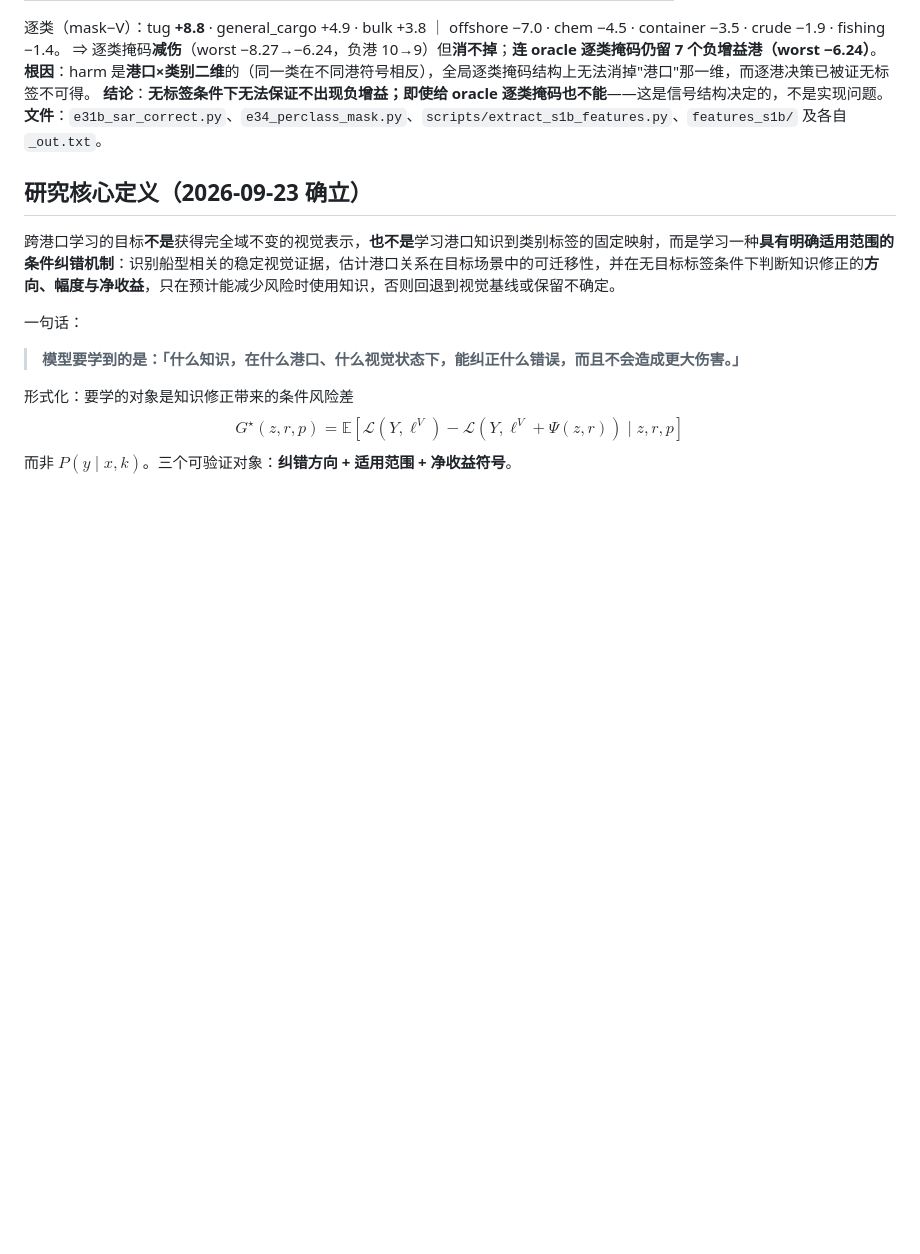
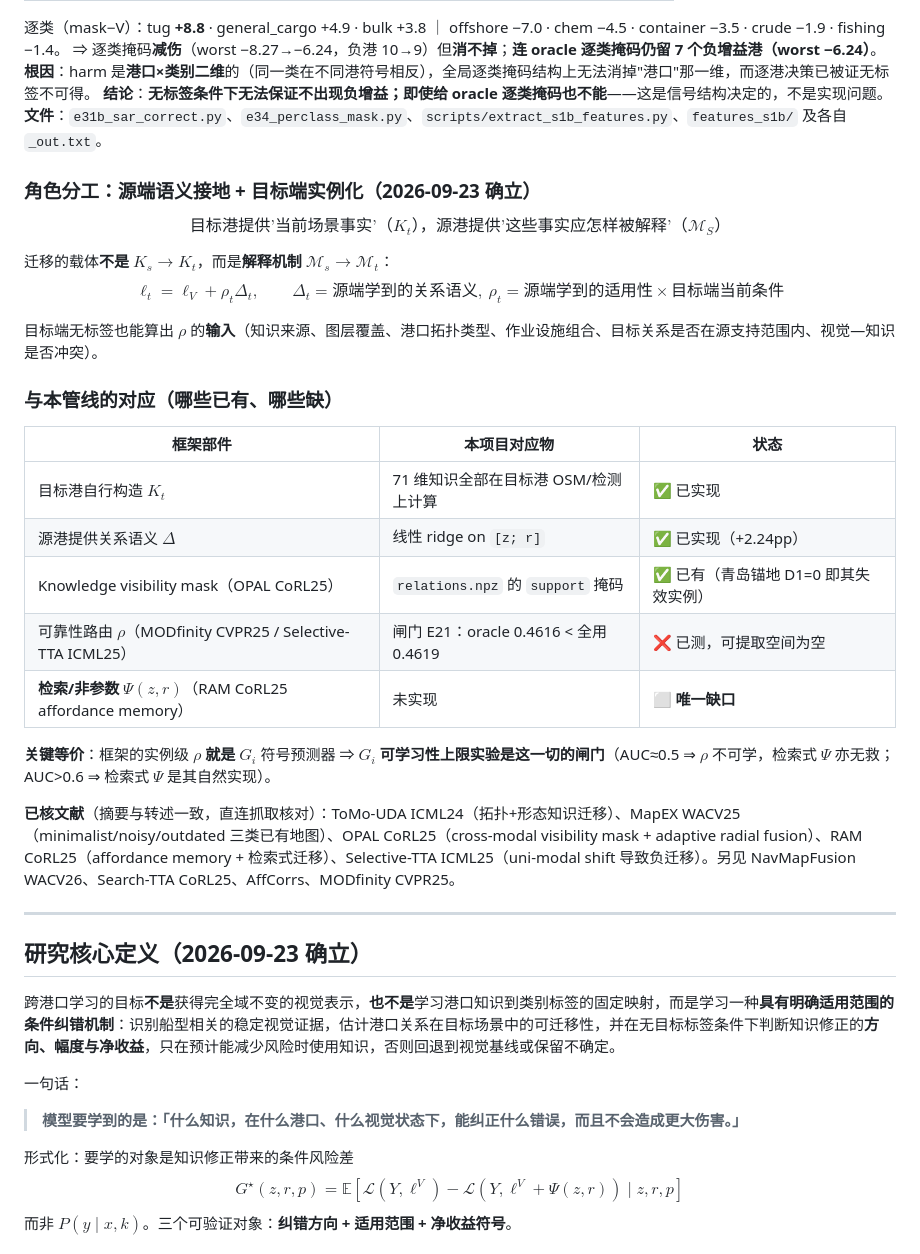
Before and after one commit to ouba188/Reliable-Scene-Knowledge-Transfer-for-Visual-Recognition-under-Domain-and-Label-Space-Shift, a Markdown page: knowledge/EXPERIMENT_STATE.md, the part around the change. Drawn GitHub-style; blank space fills up the shorter version.

Commit message:
Framing v2: source-grounded semantics + target-instantiated knowledge, mapped onto this pipeline
- role split: the target port supplies the facts (K_t, already computed on target OSM/detections),
  the source ports supply how those facts should be interpreted (the correction semantics Delta and
  the applicability rho); the transfer object is the interpretation mechanism, not the layout
- part-by-part mapping: K_t done | Delta done (linear ridge on [z;r], +2.24pp) | visibility mask
  already present (relations.npz support; Qingdao D1=0 is a live instance of its failure) | rho
  tested and empty (E21 oracle gate 0.4616 < always-on 0.4619) | retrieval/non-parametric Psi
  (RAM-style affordance memory) NOT implemented -- the only genuine gap
- key equivalence: the framework's instance-level rho IS the G_i sign predictor, so the planned
  G_i learnability-ceiling experiment is the gate for all of it (AUC~0.5 => rho unlearnable and
  retrieval-style Psi equally hopeless; >0.6 => retrieval Psi is its natural implementation)
- citations verified against the publishers' abstracts (direct fetch, no proxy): ToMo-UDA ICML24,
  MapEX WACV25, OPAL CoRL25, RAM CoRL25, Selective-TTA ICML25 -- all described accurately

```diff
--- a/knowledge/EXPERIMENT_STATE.md
+++ b/knowledge/EXPERIMENT_STATE.md
@@ -493,6 +493,31 @@ torchgeo S1 权重的期望输入（源码 `resnet.py`）：**dB 域、224×224
 **结论**：**无标签条件下无法保证不出现负增益；即使给 oracle 逐类掩码也不能**——这是信号结构决定的，不是实现问题。
 **文件**：`e31b_sar_correct.py`、`e34_perclass_mask.py`、`scripts/extract_s1b_features.py`、`features_s1b/` 及各自 `_out.txt`。
 
+### 角色分工：源端语义接地 + 目标端实例化（2026-09-23 确立）
+
+$$\text{目标港提供'当前场景事实'（}K_t\text{），源港提供'这些事实应怎样被解释'（}\mathcal M_S\text{）}$$
+
+迁移的载体**不是** $K_s\to K_t$，而是**解释机制** $\mathcal M_s\to\mathcal M_t$：
+$$\ell_t=\ell_V+\rho_t\Delta_t,\qquad \Delta_t=\text{源端学到的关系语义},\ \rho_t=\text{源端学到的适用性}\times\text{目标端当前条件}$$
+
+目标端无标签也能算出 $\rho$ 的**输入**（知识来源、图层覆盖、港口拓扑类型、作业设施组合、目标关系是否在源支持范围内、视觉—知识是否冲突）。
+
+### 与本管线的对应（哪些已有、哪些缺）
+
+| 框架部件 | 本项目对应物 | 状态 |
+|---|---|---|
+| 目标港自行构造 $K_t$ | 71 维知识全部在目标港 OSM/检测上计算 | ✅ 已实现 |
+| 源港提供关系语义 $\Delta$ | 线性 ridge on `[z; r]` | ✅ 已实现（+2.24pp） |
+| Knowledge visibility mask（OPAL CoRL25） | `relations.npz` 的 `support` 掩码 | ✅ 已有（青岛锚地 D1=0 即其失效实例） |
+| 可靠性路由 $\rho$（MODfinity CVPR25 / Selective-TTA ICML25） | 闸门 E21：oracle 0.4616 < 全用 0.4619 | ❌ 已测，可提取空间为空 |
+| **检索/非参数 $\Psi(z,r)$**（RAM CoRL25 affordance memory） | 未实现 | ⬜ **唯一缺口** |
+
+**关键等价**：框架的实例级 $\rho$ **就是** $G_i$ 符号预测器 ⇒ **$G_i$ 可学习性上限实验是这一切的闸门**（AUC≈0.5 ⇒ $\rho$ 不可学，检索式 $\Psi$ 亦无救；AUC>0.6 ⇒ 检索式 $\Psi$ 是其自然实现）。
+
+**已核文献**（摘要与转述一致，直连抓取核对）：ToMo-UDA ICML24（拓扑+形态知识迁移）、MapEX WACV25（minimalist/noisy/outdated 三类已有地图）、OPAL CoRL25（cross-modal visibility mask + adaptive radial fusion）、RAM CoRL25（affordance memory + 检索式迁移）、Selective-TTA ICML25（uni-modal shift 导致负迁移）。另见 NavMapFusion WACV26、Search-TTA CoRL25、AffCorrs、MODfinity CVPR25。
+
+---
+
 ## 研究核心定义（2026-09-23 确立）
 
 跨港口学习的目标**不是**获得完全域不变的视觉表示，**也不是**学习港口知识到类别标签的固定映射，而是学习一种**具有明确适用范围的条件纠错机制**：识别船型相关的稳定视觉证据，估计港口关系在目标场景中的可迁移性，并在无目标标签条件下判断知识修正的**方向、幅度与净收益**，只在预计能减少风险时使用知识，否则回退到视觉基线或保留不确定。
```
